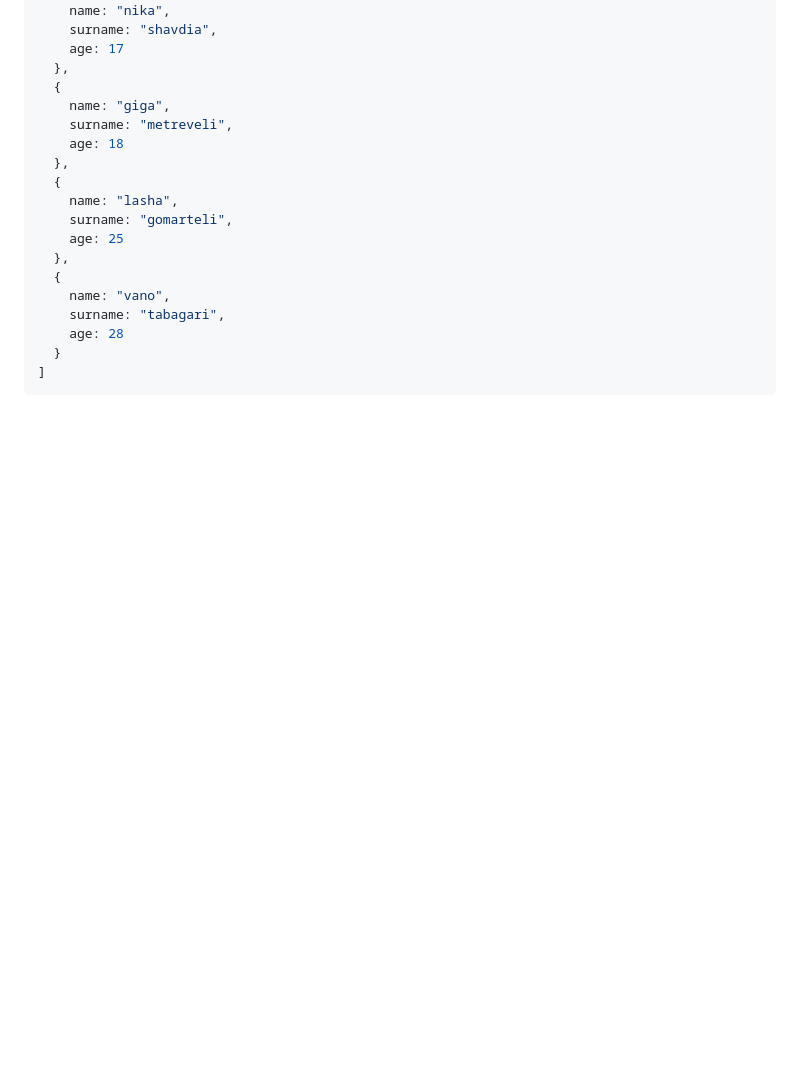
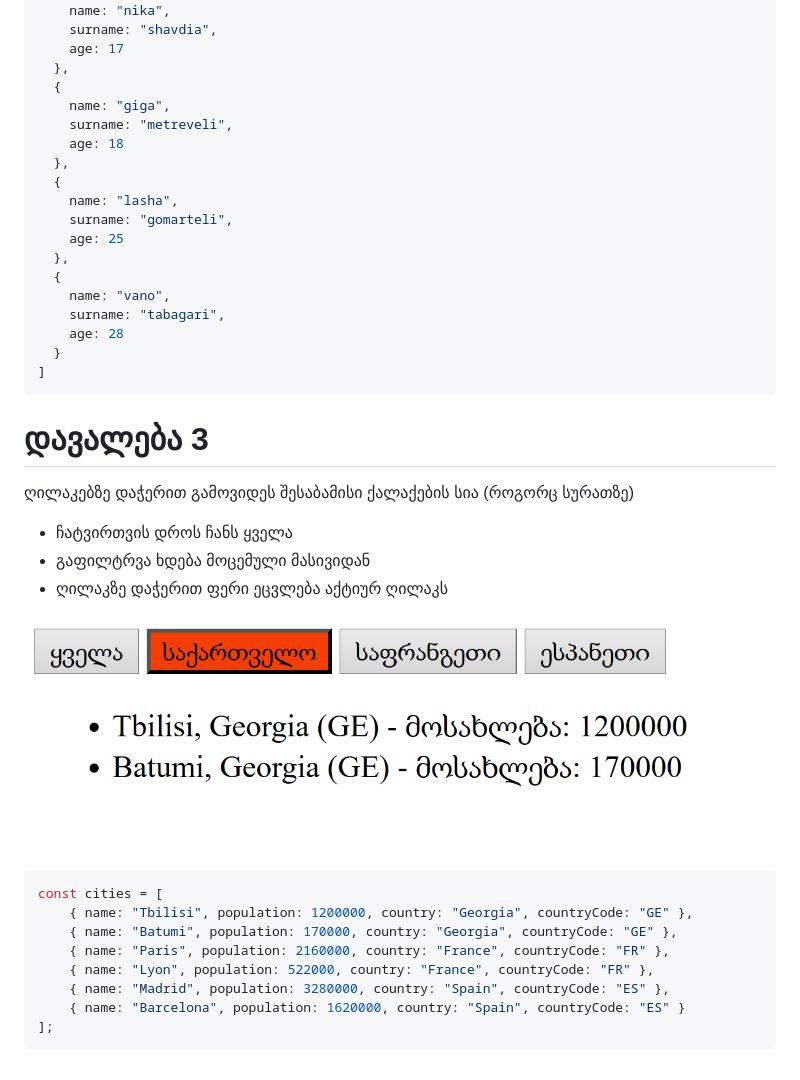
Before and after one commit to giorgi-333/js_koleji, a Markdown page: 11/README.md, the part around the change. Rendered like a GitHub page; pictures changed too: 11/list1.png (added); blank space fills up the shorter version.

Commit message:
Add 11 homework

````diff
--- a/11/README.md
+++ b/11/README.md
@@ -48,3 +48,22 @@ const persons = [
   }
 ]
 ```
+# დავალება 3
+
+ღილაკებზე დაჭერით გამოვიდეს შესაბამისი ქალაქების სია (როგორც სურათზე)
+- ჩატვირთვის დროს ჩანს ყველა
+- გაფილტრვა ხდება მოცემული მასივიდან
+- ღილაკზე დაჭერით ფერი ეცვლება აქტიურ ღილაკს
+
+![თუ სურათი არ ჩანს მითხარით](list1.png)
+
+```js
+const cities = [
+    { name: "Tbilisi", population: 1200000, country: "Georgia", countryCode: "GE" },
+    { name: "Batumi", population: 170000, country: "Georgia", countryCode: "GE" },
+    { name: "Paris", population: 2160000, country: "France", countryCode: "FR" },
+    { name: "Lyon", population: 522000, country: "France", countryCode: "FR" },
+    { name: "Madrid", population: 3280000, country: "Spain", countryCode: "ES" },
+    { name: "Barcelona", population: 1620000, country: "Spain", countryCode: "ES" }
+];
+```
````
